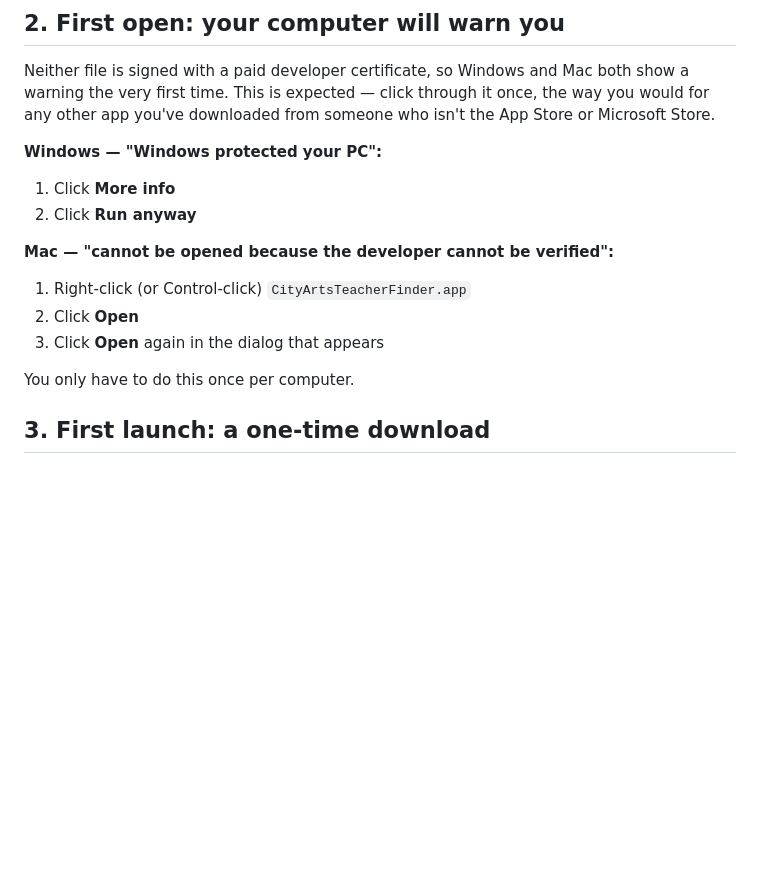
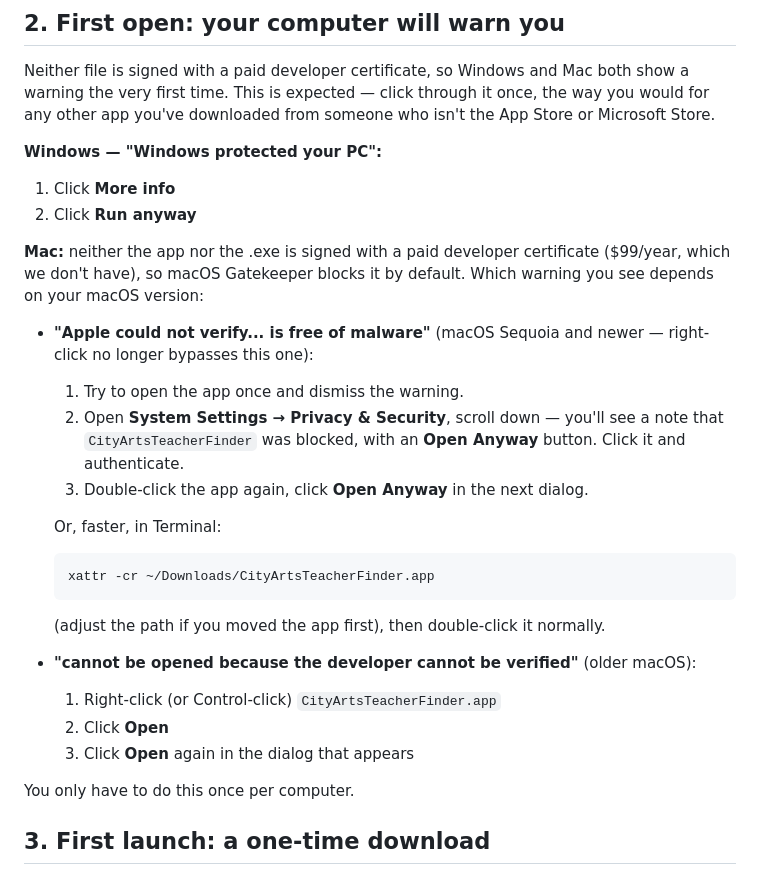
Before and after one commit to sunjoograci/cityarts-teacher-search-tool, a Markdown page: DESKTOP_APP_SETUP.md, the part around the change. Rendered like a GitHub page; blank space fills up the shorter version.

Commit message:
Document macOS Sequoia+ Gatekeeper malware-warning workaround
Right-click -> Open no longer bypasses Gatekeeper on current macOS for
unsigned apps; it shows an "Apple could not verify... free of malware"
dialog instead, which requires System Settings -> Privacy & Security or
an xattr -cr command to clear the quarantine flag.

````diff
--- a/DESKTOP_APP_SETUP.md
+++ b/DESKTOP_APP_SETUP.md
@@ -33,10 +33,30 @@ someone who isn't the App Store or Microsoft Store.
 1. Click **More info**
 2. Click **Run anyway**
 
-**Mac — "cannot be opened because the developer cannot be verified":**
-1. Right-click (or Control-click) `CityArtsTeacherFinder.app`
-2. Click **Open**
-3. Click **Open** again in the dialog that appears
+**Mac:** neither the app nor the .exe is signed with a paid developer
+certificate ($99/year, which we don't have), so macOS Gatekeeper blocks it
+by default. Which warning you see depends on your macOS version:
+
+- **"Apple could not verify... is free of malware"** (macOS Sequoia and
+  newer — right-click no longer bypasses this one):
+  1. Try to open the app once and dismiss the warning.
+  2. Open **System Settings → Privacy & Security**, scroll down — you'll
+     see a note that `CityArtsTeacherFinder` was blocked, with an **Open
+     Anyway** button. Click it and authenticate.
+  3. Double-click the app again, click **Open Anyway** in the next dialog.
+
+  Or, faster, in Terminal:
+  ```
+  xattr -cr ~/Downloads/CityArtsTeacherFinder.app
+  ```
+  (adjust the path if you moved the app first), then double-click it
+  normally.
+
+- **"cannot be opened because the developer cannot be verified"** (older
+  macOS):
+  1. Right-click (or Control-click) `CityArtsTeacherFinder.app`
+  2. Click **Open**
+  3. Click **Open** again in the dialog that appears
 
 You only have to do this once per computer.
 
````
